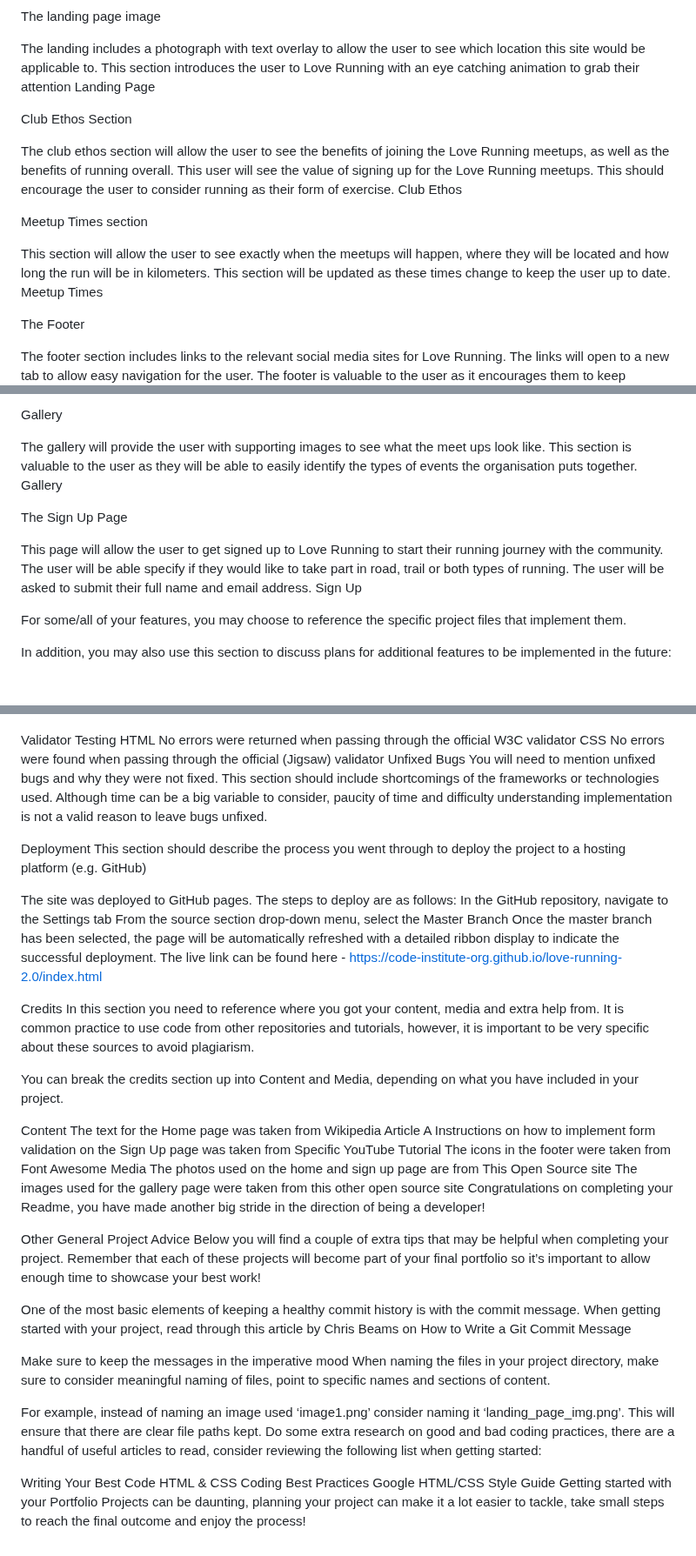
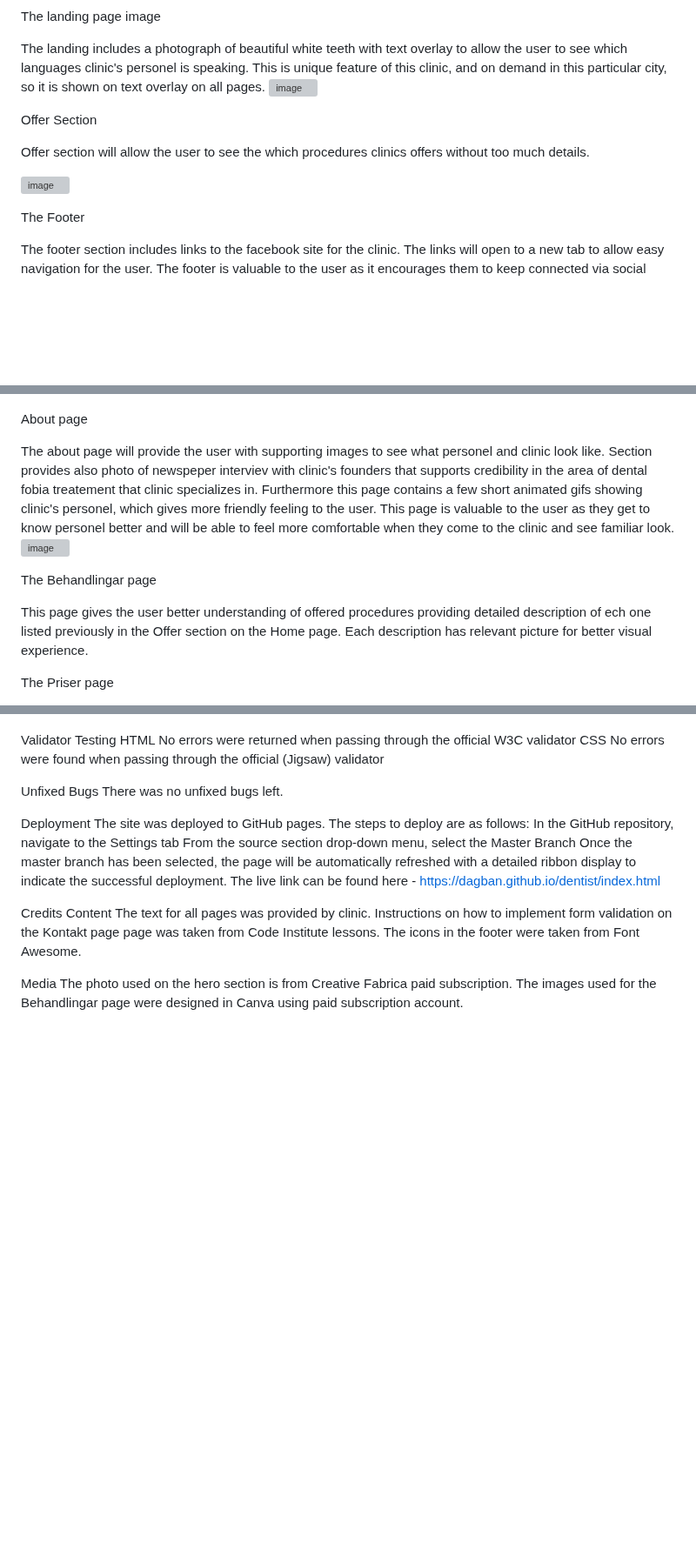
Before and after one commit to dagban/dentist, a Markdown page: README.md, 3 parts joined by grey strips. Shown at 87% size. GitHub-like rendering; blank space fills up the shorter version; grey boxes are pictures that could not be loaded.

Commit message:
Update README.md
Adding images

```diff
--- a/README.md
+++ b/README.md
@@ -15,23 +16,16 @@ Nav Bar
 
 The landing page image
 
-The landing includes a photograph with text overlay to allow the user to see which location this site would be applicable to.
-This section introduces the user to Love Running with an eye catching animation to grab their attention
-Landing Page
+The landing includes a photograph of beautiful white teeth with text overlay to allow the user to see which languages clinic's personel is speaking. This is unique feature of this clinic, and on demand in this particular city, so it is shown on text overlay on all pages.
+![image](https://github.com/dagban/dentist/assets/157297543/aeaffd31-dfb8-4abc-90b3-d15736533c1b)
 
-Club Ethos Section
+Offer Section
 
-The club ethos section will allow the user to see the benefits of joining the Love Running meetups, as well as the benefits of running overall.
-This user will see the value of signing up for the Love Running meetups. This should encourage the user to consider running as their form of exercise.
-Club Ethos
+Offer section will allow the user to see the which procedures clinics offers without too much details.
 
-Meetup Times section
-
-This section will allow the user to see exactly when the meetups will happen, where they will be located and how long the run will be in kilometers.
-This section will be updated as these times change to keep the user up to date.
-Meetup Times
+![image](https://github.com/dagban/dentist/assets/157297543/0a47c212-c3ed-4908-91da-e6d21f359f9c)
 
 The Footer
 
-The footer section includes links to the relevant social media sites for Love Running. The links will open to a new tab to allow easy navigation for the user.
+The footer section includes links to the facebook site for the clinic. The links will open to a new tab to allow easy navigation for the user.
 The footer is valuable to the user as it encourages them to keep connected via social media
@@ -39,16 +33,17 @@ Footer
 
-Gallery
 
-The gallery will provide the user with supporting images to see what the meet ups look like.
-This section is valuable to the user as they will be able to easily identify the types of events the organisation puts together.
-Gallery
+About page
 
-The Sign Up Page
+The about page will provide the user with supporting images to see what personel and clinic look like.
+Section provides also photo of newspeper interviev with clinic's founders that supports credibility in the area of dental fobia treatement that clinic specializes in.
+Furthermore this page contains a few short animated gifs showing clinic's personel, which gives more friendly feeling to the user.
+This page is valuable to the user as they get to know personel better and will be able to feel more comfortable when they come to the clinic and see familiar look.
+![image](https://github.com/dagban/dentist/assets/157297543/26b5c9f6-30cd-49b2-9865-c06765f529cb)
 
-This page will allow the user to get signed up to Love Running to start their running journey with the community. The user will be able specify if they would like to take part in road, trail or both types of running. The user will be asked to submit their full name and email address.
-Sign Up
+The Behandlingar page
 
-For some/all of your features, you may choose to reference the specific project files that implement them.
+This page gives the user better understanding of offered procedures providing detailed description of ech one listed previously in the Offer section on the Home page.
+Each description has relevant picture for better visual experience.
 
-In addition, you may also use this section to discuss plans for additional features to be implemented in the future:
+The Priser page
 
@@ -68,44 +65,23 @@ HTML
 No errors were returned when passing through the official W3C validator
 CSS
 No errors were found when passing through the official (Jigsaw) validator
+
 Unfixed Bugs
-You will need to mention unfixed bugs and why they were not fixed. This section should include shortcomings of the frameworks or technologies used. Although time can be a big variable to consider, paucity of time and difficulty understanding implementation is not a valid reason to leave bugs unfixed.
+There was no unfixed bugs left.
 
 Deployment
-This section should describe the process you went through to deploy the project to a hosting platform (e.g. GitHub)
-
 The site was deployed to GitHub pages. The steps to deploy are as follows:
 In the GitHub repository, navigate to the Settings tab
 From the source section drop-down menu, select the Master Branch
 Once the master branch has been selected, the page will be automatically refreshed with a detailed ribbon display to indicate the successful deployment.
-The live link can be found here - https://code-institute-org.github.io/love-running-2.0/index.html
+The live link can be found here - https://dagban.github.io/dentist/index.html
 
 Credits
-In this section you need to reference where you got your content, media and extra help from. It is common practice to use code from other repositories and tutorials, however, it is important to be very specific about these sources to avoid plagiarism.
+Content
+The text for all pages was provided by clinic.
+Instructions on how to implement form validation on the Kontakt page page was taken from Code Institute lessons.
+The icons in the footer were taken from Font Awesome.
 
-You can break the credits section up into Content and Media, depending on what you have included in your project.
-
-Content
-The text for the Home page was taken from Wikipedia Article A
-Instructions on how to implement form validation on the Sign Up page was taken from Specific YouTube Tutorial
-The icons in the footer were taken from Font Awesome
 Media
-The photos used on the home and sign up page are from This Open Source site
-The images used for the gallery page were taken from this other open source site
-Congratulations on completing your Readme, you have made another big stride in the direction of being a developer!
-
-Other General Project Advice
-Below you will find a couple of extra tips that may be helpful when completing your project. Remember that each of these projects will become part of your final portfolio so it’s important to allow enough time to showcase your best work!
-
-One of the most basic elements of keeping a healthy commit history is with the commit message. When getting started with your project, read through this article by Chris Beams on How to Write a Git Commit Message
-
-Make sure to keep the messages in the imperative mood
-When naming the files in your project directory, make sure to consider meaningful naming of files, point to specific names and sections of content.
-
-For example, instead of naming an image used ‘image1.png’ consider naming it ‘landing_page_img.png’. This will ensure that there are clear file paths kept.
-Do some extra research on good and bad coding practices, there are a handful of useful articles to read, consider reviewing the following list when getting started:
-
-Writing Your Best Code
-HTML & CSS Coding Best Practices
-Google HTML/CSS Style Guide
-Getting started with your Portfolio Projects can be daunting, planning your project can make it a lot easier to tackle, take small steps to reach the final outcome and enjoy the process!
+The photo used on the hero section is from Creative Fabrica paid subscription.
+The images used for the Behandlingar page were designed in Canva using paid subscription account.
```
Also changed, not shown: other parts of README.md (+15 -12 lines).
